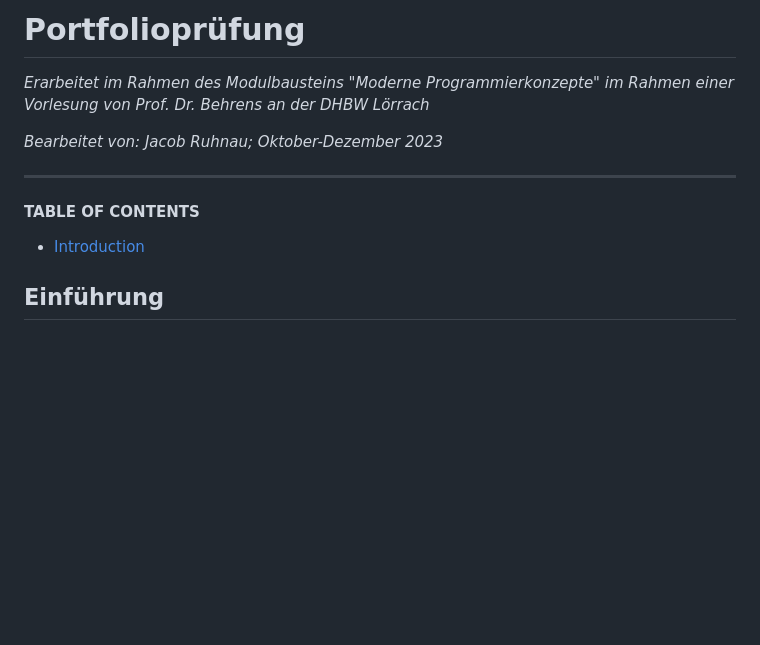
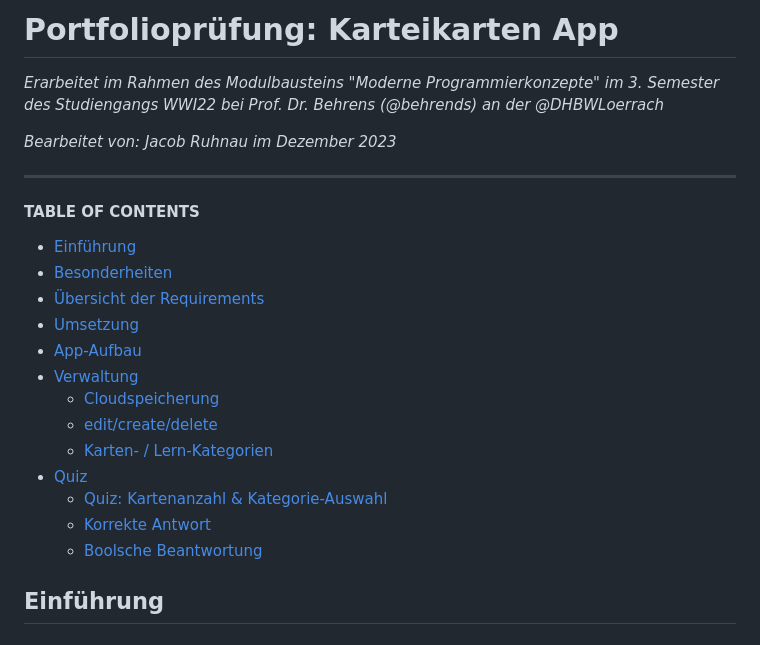
Before and after one commit to jacobrhn/22_3-portfolio-mobile_app_development, a Markdown page: README.md, the part around the change. Rendered like a GitHub page; blank space fills up the shorter version.

Commit message:
documentation

```diff
--- a/README.md
+++ b/README.md
@@ -1,11 +1,23 @@
-# Portfolioprüfung
-_Erarbeitet im Rahmen des Modulbausteins "Moderne Programmierkonzepte" im Rahmen einer Vorlesung von Prof. Dr. Behrens an der DHBW Lörrach_
+# Portfolioprüfung: Karteikarten App
+_Erarbeitet im Rahmen des Modulbausteins "Moderne Programmierkonzepte" im 3. Semester des Studiengangs WWI22 bei Prof. Dr. Behrens (@behrends) an der @DHBWLoerrach_
 
-_Bearbeitet von: Jacob Ruhnau; Oktober-Dezember 2023_
+_Bearbeitet von: Jacob Ruhnau im Dezember 2023_
 
 ---
 #### TABLE OF CONTENTS
-- [Introduction](#introduction)
+  - [Einführung](#einführung)
+  - [Besonderheiten](#besonderheiten)
+  - [Übersicht der Requirements](#übersicht-der-requirements)
+  - [Umsetzung](#umsetzung)
+  - [App-Aufbau](#app-aufbau)
+  - [Verwaltung](#verwaltung)
+      - [Cloudspeicherung](#cloudspeicherung)
+      - [edit/create/delete](#editcreatedelete)
+      - [Karten- / Lern-Kategorien](#karten---lern-kategorien)
+  - [Quiz](#quiz)
+      - [Quiz: Kartenanzahl & Kategorie-Auswahl](#quiz-kartenanzahl--kategorie-auswahl)
+      - [Korrekte Antwort](#korrekte-antwort)
+      - [Boolsche Beantwortung](#boolsche-beantwortung)
 
 ## Einführung
 ### Voraussetzungen
```
